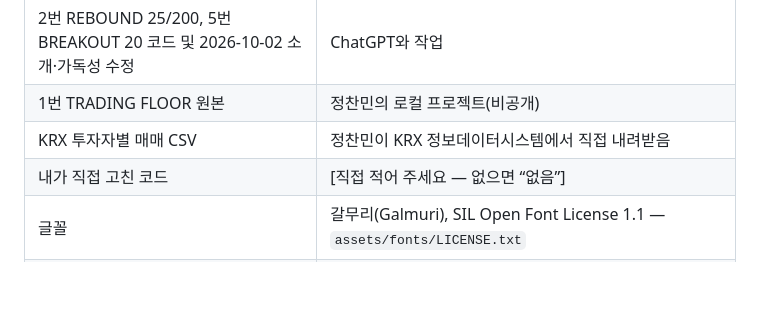
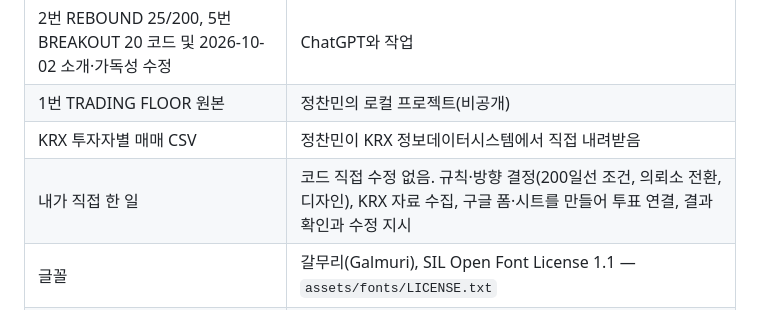
Before and after one commit to chandolkarim/algo-arcade, a Markdown page: README.md, the part around the change. Drawn GitHub-style; blank space fills up the shorter version.

Commit message:
README: 내가 직접 한 일 기록
Co-Authored-By: Claude Opus 5.5 <noreply@anthropic.com>

```diff
--- a/README.md
+++ b/README.md
@@ -269,7 +269,7 @@ python3 -m unittest discover -s clock -p 'test_*.py' -v
 | 2번 REBOUND 25/200, 5번 BREAKOUT 20 코드 및 2026-10-02 소개·가독성 수정 | ChatGPT와 작업 |
 | 1번 TRADING FLOOR 원본 | 정찬민의 로컬 프로젝트(비공개) |
 | KRX 투자자별 매매 CSV | 정찬민이 KRX 정보데이터시스템에서 직접 내려받음 |
-| 내가 직접 고친 코드 | [직접 적어 주세요 — 없으면 “없음”] |
+| 내가 직접 한 일 | 코드 직접 수정 없음. 규칙·방향 결정(200일선 조건, 의뢰소 전환, 디자인), KRX 자료 수집, 구글 폼·시트를 만들어 투표 연결, 결과 확인과 수정 지시 |
 | 글꼴 | 갈무리(Galmuri), SIL Open Font License 1.1 — `assets/fonts/LICENSE.txt` |
 | 시세 | 업비트·바이낸스 공개 시세, alternative.me 공포·탐욕 지수, ExchangeRate-API, Yahoo Finance, NAVER 금융 |
 
```
